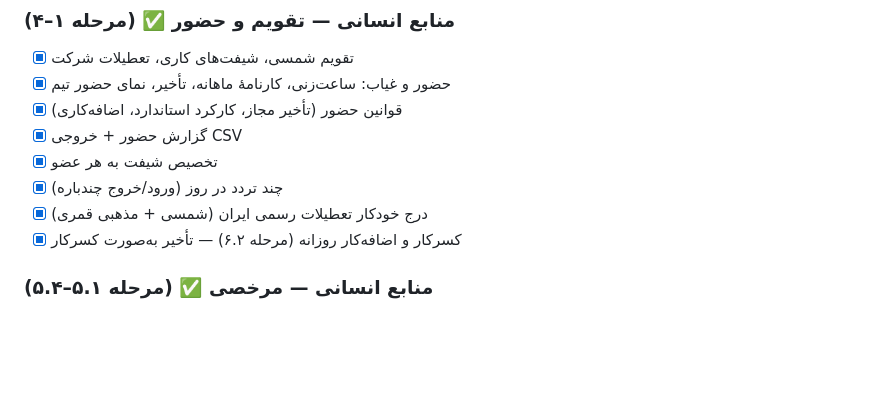
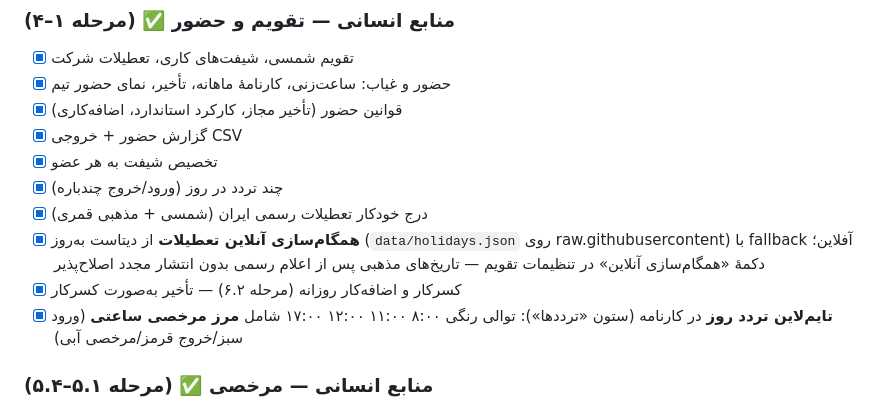
Before and after one commit to shahram-tabasi/SIMORGH-KARA, a Markdown page: ROADMAP.md, the part around the change. Rendered like a GitHub page; blank space fills up the shorter version.

Commit message:
ROADMAP: ثبت همگام‌سازی آنلاین تعطیلات و تایم‌لاین تردد/مرخصی ساعتی
Co-Authored-By: Claude Opus 4.8 <noreply@anthropic.com>
Claude-Session: https://claude.ai/code/session_01R5ujgvBECniZUwSNwNqduz

```diff
--- a/ROADMAP.md
+++ b/ROADMAP.md
@@ -68,7 +68,12 @@
 - [x] تخصیص شیفت به هر عضو
 - [x] چند تردد در روز (ورود/خروج چندباره)
 - [x] درج خودکار تعطیلات رسمی ایران (شمسی + مذهبی قمری)
+- [x] **همگام‌سازی آنلاین تعطیلات** از دیتاست به‌روز (`data/holidays.json` روی
+      raw.githubusercontent) با fallback آفلاین؛ دکمهٔ «همگام‌سازی آنلاین» در
+      تنظیمات تقویم — تاریخ‌های مذهبی پس از اعلام رسمی بدون انتشار مجدد اصلاح‌پذیر
 - [x] کسرکار و اضافه‌کار روزانه (مرحله ۶.۲) — تأخیر به‌صورت کسرکار
+- [x] **تایم‌لاین تردد روز** در کارنامه (ستون «ترددها»): توالی رنگی
+      ۸:۰۰ ۱۱:۰۰ ۱۲:۰۰ ۱۷:۰۰ شامل **مرز مرخصی ساعتی** (ورود سبز/خروج قرمز/مرخصی آبی)
 
 ### منابع انسانی — مرخصی ✅ (مرحله ۵.۱–۵.۴)
 - [x] کاتالوگ انواع مرخصی قابل‌تعریف در پنل مدیریت (۱۲ نوع پیش‌فرض قانون کار)
```
